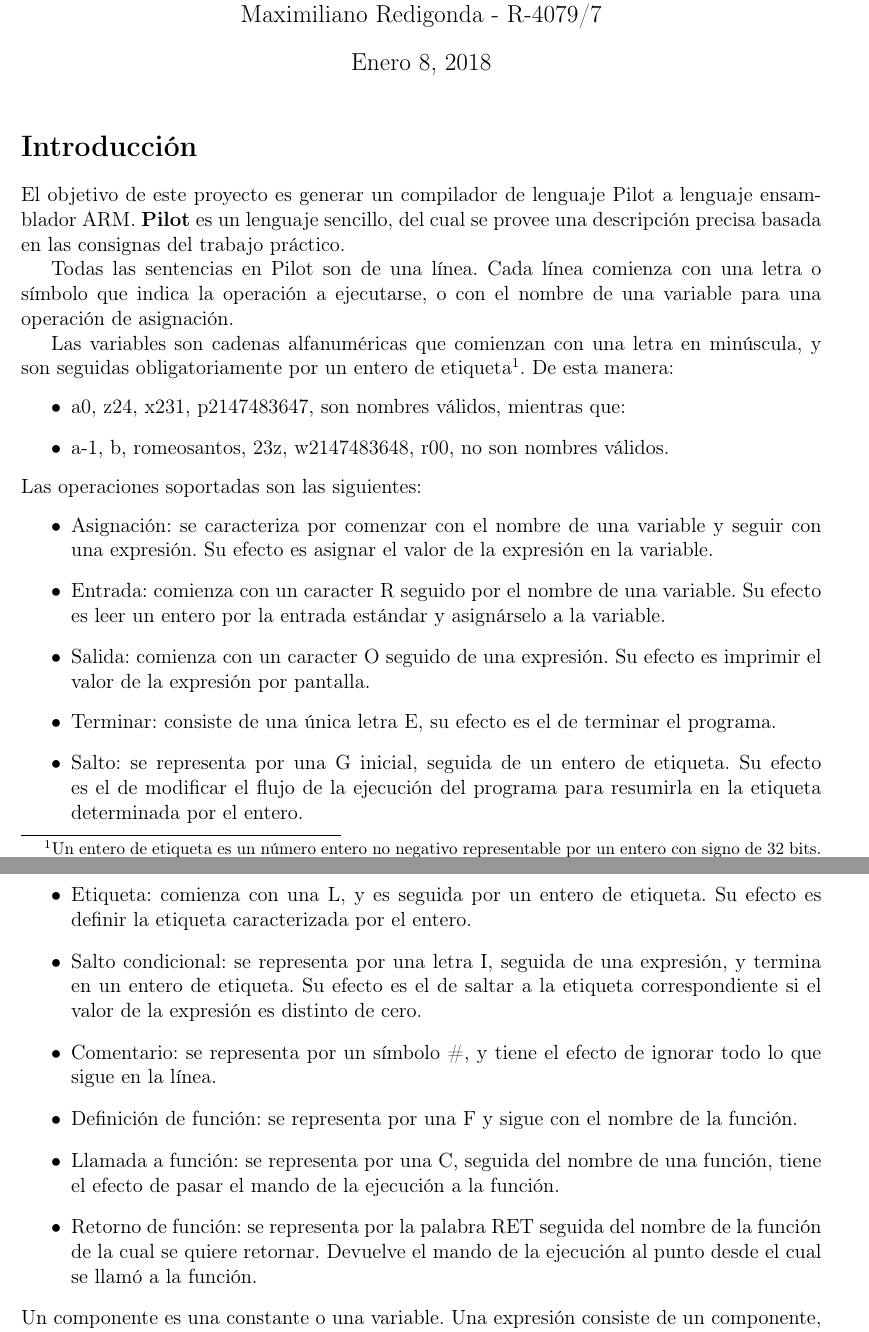
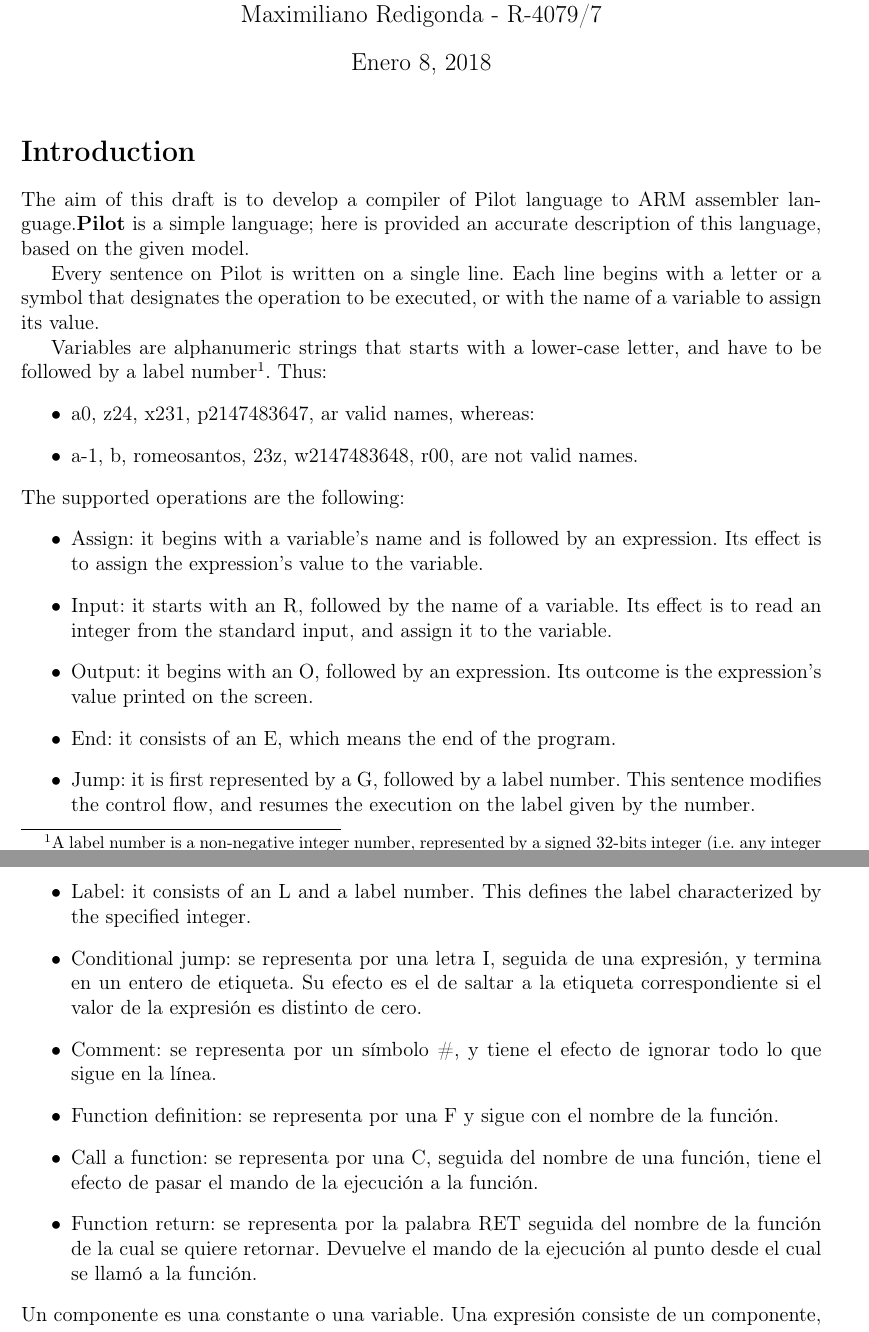
Before and after one commit to mredigonda/pilot-arm-compiler, a LaTeX document (tp-final-pilot.tex): two parts of pages 1 and 2 of 5, joined at a grey line, cut so that both start at the same text. Compiled offline with pdfLaTeX.

Commit message:
Traduccion de la primera pagina del documento

```diff
--- a/tp-final-pilot.tex
+++ b/tp-final-pilot.tex
@@ -65,30 +65,30 @@
         Maximiliano Redigonda - R-4079/7}
 \maketitle
 
-\section{Introducción}
-El objetivo de este proyecto es generar un compilador de lenguaje Pilot a lenguaje ensamblador ARM. \textbf{Pilot} es un lenguaje sencillo, del cual se provee una descripción precisa basada en las consignas del trabajo práctico.
+\section{Introduction}
+The aim of this draft is to develop a compiler of Pilot language to ARM assembler language.\textbf{Pilot} is a simple language; here is provided an accurate description of this language, based on the given model.
 
-Todas las sentencias en Pilot son de una línea. Cada línea comienza con una letra o símbolo que indica la operación a ejecutarse, o con el nombre de una variable para una operación de asignación.
+Every sentence on Pilot is written on a single line. Each line begins with a letter or a symbol that designates the operation to be executed, or with the name of a variable to assign its value.
 
-Las variables son cadenas alfanuméricas que comienzan con una letra en minúscula, y son seguidas obligatoriamente por un entero de etiqueta\footnote{Un entero de etiqueta es un número entero no negativo representable por un entero con signo de 32 bits. Cualquier entero entre $0$ y $2^{31}-1$ inclusive, sin ceros a izquierda.}. De esta manera:
+Variables are alphanumeric strings that starts with a lower-case letter, and have to be followed by a label number\footnote{A label number is a non-negative integer number, represented by a signed 32-bits integer (i.e. any integer between $0$ and $2^{31}-1$, without left zeros)}. Thus:
 \begin{itemize}
-\item{a0, z24, x231, p2147483647, son nombres válidos, mientras que:}
-\item{a-1, b, romeosantos, 23z, w2147483648, r00, no son nombres válidos.}
+\item{a0, z24, x231, p2147483647, ar valid names, whereas:}
+\item{a-1, b, romeosantos, 23z, w2147483648, r00, are not valid names.}
 \end{itemize}
 
-\noindent Las operaciones soportadas son las siguientes:
+\noindent The supported operations are the following:
 \begin{itemize}
-\item{Asignación: se caracteriza por comenzar con el nombre de una variable y seguir con una expresión. Su efecto es asignar el valor de la expresión en la variable.}
-\item{Entrada: comienza con un caracter R seguido por el nombre de una variable. Su efecto es leer un entero por la entrada estándar y asignárselo a la variable.}
-\item{Salida: comienza con un caracter O seguido de una expresión. Su efecto es imprimir el valor de la expresión por pantalla.}
-\item{Terminar: consiste de una única letra E, su efecto es el de terminar el programa.}
-\item{Salto: se representa por una G inicial, seguida de un entero de etiqueta. Su efecto es el de modificar el flujo de la ejecución del programa para resumirla en la etiqueta determinada por el entero.}
-\item{Etiqueta: comienza con una L, y es seguida por un entero de etiqueta. Su efecto es definir la etiqueta caracterizada por el entero.}
-\item{Salto condicional: se representa por una letra I, seguida de una expresión, y termina en un entero de etiqueta. Su efecto es el de saltar a la etiqueta correspondiente si el valor de la expresión es distinto de cero.}
-\item{Comentario: se representa por un símbolo \#, y tiene el efecto de ignorar todo lo que sigue en la línea.}
-\item{Definición de función: se representa por una F y sigue con el nombre de la función.}
-\item{Llamada a función: se representa por una C, seguida del nombre de una función, tiene el efecto de pasar el mando de la ejecución a la función.}
-\item{Retorno de función: se representa por la palabra RET seguida del nombre de la función de la cual se quiere retornar. Devuelve el mando de la ejecución al punto desde el cual se llamó a la función.}
+\item{Assign: it begins with a variable's name and is followed by an expression. Its effect is to assign the expression's value to the variable.}
+\item{Input: it starts with an R, followed by the name of a variable. Its effect is to read an integer from the standard input, and assign it to the variable.}
+\item{Output: it begins with an O, followed by an expression. Its outcome is the expression's value printed on the screen.}
+\item{End: it consists of an E, which means the end of the program.}
+\item{Jump: it is first represented by a G, followed by a label number. This sentence modifies the control flow, and resumes the execution on the label given by the number.}
+\item{Label: it consists of an L and a label number. This defines the label characterized by the specified integer.}
+\item{Conditional jump: se representa por una letra I, seguida de una expresión, y termina en un entero de etiqueta. Su efecto es el de saltar a la etiqueta correspondiente si el valor de la expresión es distinto de cero.}
+\item{Comment: se representa por un símbolo \#, y tiene el efecto de ignorar todo lo que sigue en la línea.}
+\item{Function definition: se representa por una F y sigue con el nombre de la función.}
+\item{Call a function: se representa por una C, seguida del nombre de una función, tiene el efecto de pasar el mando de la ejecución a la función.}
+\item{Function return: se representa por la palabra RET seguida del nombre de la función de la cual se quiere retornar. Devuelve el mando de la ejecución al punto desde el cual se llamó a la función.}
 \end{itemize}
 
 \noindent Un componente es una constante o una variable. Una expresión consiste de un componente, o un operador seguido de una o dos componentes (según corresponda).
```
